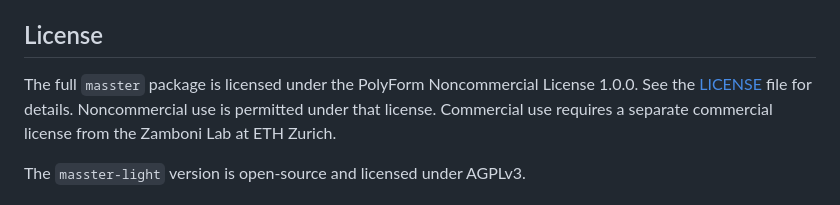
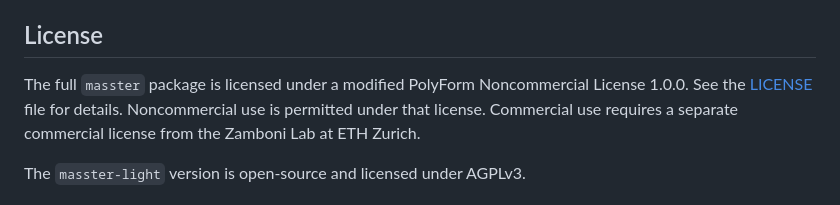
Before and after one commit to zamboni-lab/masster-dist, a Markdown page: README.md, the part around the change. Drawn GitHub-style.

```diff
--- a/README.md
+++ b/README.md
@@ -120,7 +120,7 @@ More extensive documentation lives in the GitHub wiki:
 - **Source code access**: The source code in the public distribution is currently obfuscated. We remain committed to providing full access to the software's functionality and ensuring reproducibility of scientific results. We may explore alternative distribution models in the future that better balance openness with sustainability of the project. Access to source code may be granted for collaboration.
 
 ## License
-The full `masster` package is licensed under the PolyForm Noncommercial License 1.0.0. See the [LICENSE](LICENSE) file for details.
+The full `masster` package is licensed under a modified PolyForm Noncommercial License 1.0.0. See the [LICENSE](LICENSE) file for details.
 Noncommercial use is permitted under that license. Commercial use requires a separate commercial license from the Zamboni Lab at ETH Zurich.
 
 The `masster-light` version is open-source and licensed under AGPLv3.
```
